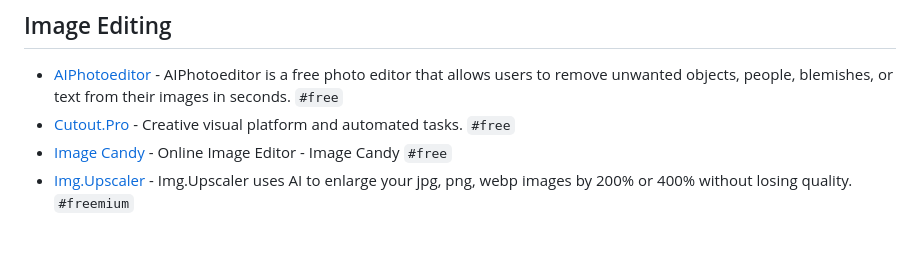
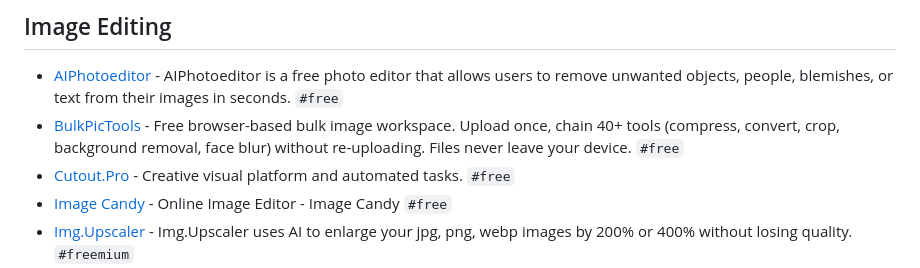
Before and after one commit to SergiuPogor/hanishrao-collective-ai-tools, a Markdown page: README.md, the part around the change. GitHub-like rendering; blank space fills up the shorter version.

Commit message:
feat: Add BulkPicTools to Image Tools
## Tool Added

**BulkPicTools** (https://bulkpictools.com/)

- **Category**: Image Tools
- **Pricing**: Free
- **Description**: A browser-based bulk image workspace with 40+ tools including compression, format conversion (WebP/AVIF/HEIC), background removal, face blur, and batch crop. Files are processed locally via WebAssembly — nothing is uploaded to a server.
- **Standout feature**: Tool chaining — compress → convert → crop in one session without re-uploading

```diff
--- a/README.md
+++ b/README.md
@@ -685,6 +685,7 @@ Use these hashtags in search to filter out the tools
 ## Image Editing
 
 - [AIPhotoeditor](https://photoeditor.ai/) - AIPhotoeditor is a free photo editor that allows users to remove unwanted objects, people, blemishes, or text from their images in seconds. `#free`
+- [BulkPicTools](https://bulkpictools.com/) - Free browser-based bulk image workspace. Upload once, chain 40+ tools (compress, convert, crop, background removal, face blur) without re-uploading. Files never leave your device. `#free`
 - [Cutout.Pro](https://www.cutout.pro/) - Creative visual platform and automated tasks. `#free`
 - [Image Candy](https://imagecandy.com/) - Online Image Editor - Image Candy `#free`
 - [Img.Upscaler](https://imgupscaler.com/) - Img.Upscaler uses AI to enlarge your jpg, png, webp images by 200% or 400% without losing quality. `#freemium`
```
